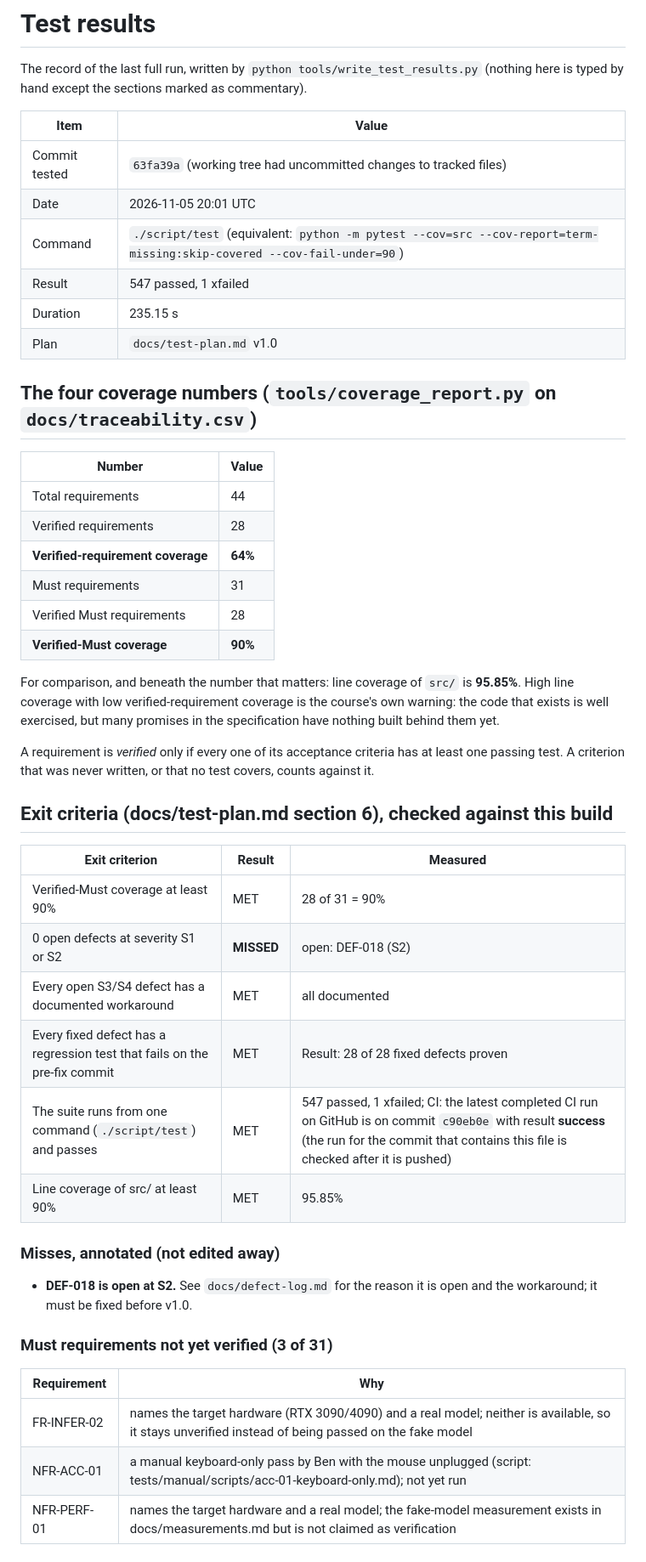
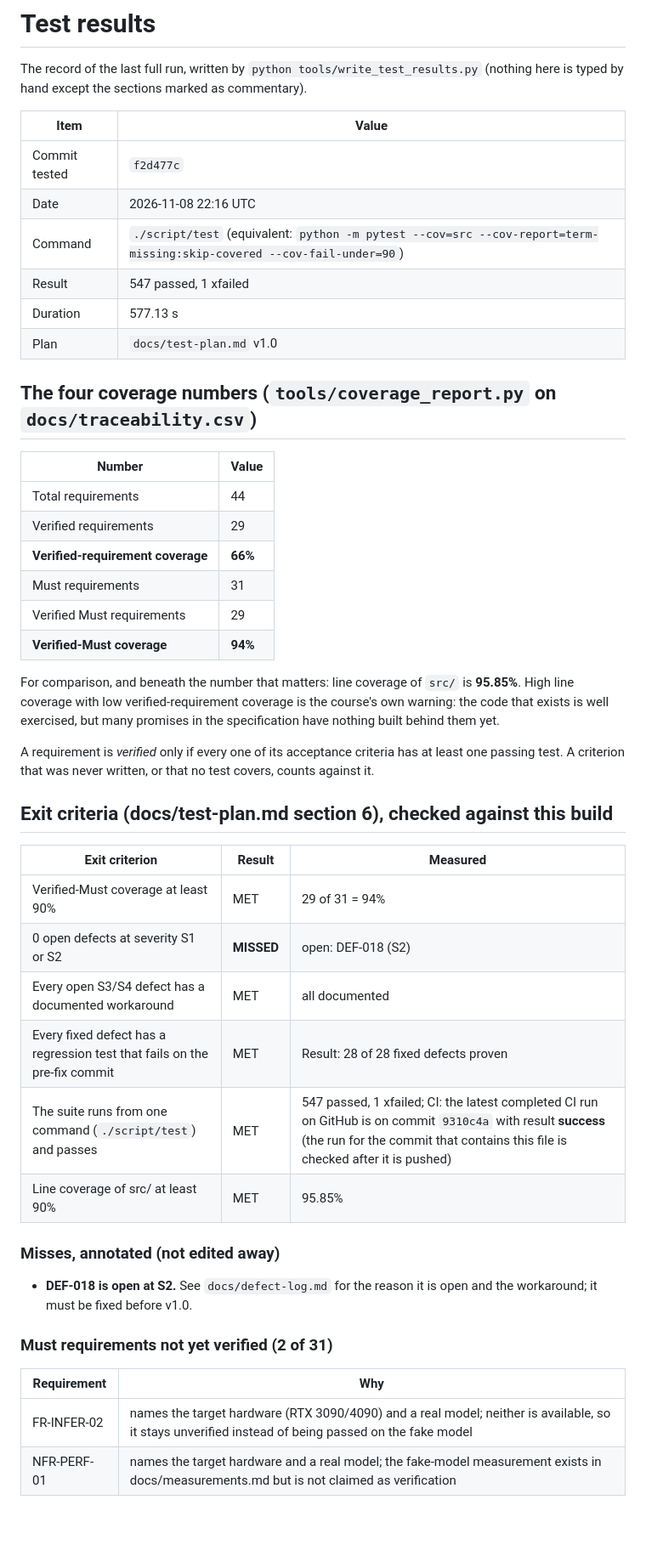
Before and after one commit to DranzerZERogue56/disaster-response-coordination, a Markdown page: docs/test-results.md, the part around one of its changes. Shown at 85% size. Rendered like a GitHub page; blank space fills up the shorter version.

Commit message:
milestone 11: test plan, suite, results, defect log
Co-Authored-By: Claude Sonnet 5.5 <noreply@anthropic.com>

```diff
--- a/docs/test-results.md
+++ b/docs/test-results.md
@@ -4,11 +4,11 @@ The record of the last full run, written by `python tools/write_test_results.py`
 
 | Item | Value |
 |---|---|
-| Commit tested | `63fa39a` (working tree had uncommitted changes to tracked files) |
-| Date | 2026-11-05 20:01 UTC |
+| Commit tested | `f2d477c` |
+| Date | 2026-11-08 22:16 UTC |
 | Command | `./script/test` (equivalent: `python -m pytest --cov=src --cov-report=term-missing:skip-covered --cov-fail-under=90`) |
 | Result | 547 passed, 1 xfailed |
-| Duration | 235.15 s |
+| Duration | 577.13 s |
 | Plan | `docs/test-plan.md` v1.0 |
 
 ## The four coverage numbers (`tools/coverage_report.py` on `docs/traceability.csv`)
@@ -16,11 +16,11 @@ The record of the last full run, written by `python tools/write_test_results.py`
 | Number | Value |
 |---|---|
 | Total requirements | 44 |
-| Verified requirements | 28 |
-| **Verified-requirement coverage** | **64%** |
+| Verified requirements | 29 |
+| **Verified-requirement coverage** | **66%** |
 | Must requirements | 31 |
-| Verified Must requirements | 28 |
-| **Verified-Must coverage** | **90%** |
+| Verified Must requirements | 29 |
+| **Verified-Must coverage** | **94%** |
 
 For comparison, and beneath the number that matters: line coverage of `src/` is **95.85%**. High line coverage with low verified-requirement coverage is the course's own warning: the code that exists is well exercised, but many promises in the specification have nothing built behind them yet.
 
@@ -30,23 +30,22 @@ A requirement is *verified* only if every one of its acceptance criteria has at
 
 | Exit criterion | Result | Measured |
 |---|---|---|
-| Verified-Must coverage at least 90% | MET | 28 of 31 = 90% |
+| Verified-Must coverage at least 90% | MET | 29 of 31 = 94% |
 | 0 open defects at severity S1 or S2 | **MISSED** | open: DEF-018 (S2) |
 | Every open S3/S4 defect has a documented workaround | MET | all documented |
 | Every fixed defect has a regression test that fails on the pre-fix commit | MET | Result: 28 of 28 fixed defects proven |
-| The suite runs from one command (`./script/test`) and passes | MET | 547 passed, 1 xfailed; CI: the latest completed CI run on GitHub is on commit `c90eb0e` with result **success** (the run for the commit that contains this file is checked after it is pushed) |
+| The suite runs from one command (`./script/test`) and passes | MET | 547 passed, 1 xfailed; CI: the latest completed CI run on GitHub is on commit `9310c4a` with result **success** (the run for the commit that contains this file is checked after it is pushed) |
 | Line coverage of src/ at least 90% | MET | 95.85% |
 
 ### Misses, annotated (not edited away)
 
 - **DEF-018 is open at S2.** See `docs/defect-log.md` for the reason it is open and the workaround; it must be fixed before v1.0.
 
-### Must requirements not yet verified (3 of 31)
+### Must requirements not yet verified (2 of 31)
 
 | Requirement | Why |
 |---|---|
 | FR-INFER-02 | names the target hardware (RTX 3090/4090) and a real model; neither is available, so it stays unverified instead of being passed on the fake model |
-| NFR-ACC-01 | a manual keyboard-only pass by Ben with the mouse unplugged (script: tests/manual/scripts/acc-01-keyboard-only.md); not yet run |
 | NFR-PERF-01 | names the target hardware and a real model; the fake-model measurement exists in docs/measurements.md but is not claimed as verification |
 
 ## Open defects at the time of this run
```
Also changed, not shown: other parts of docs/test-results.md (+1 -1 lines).
